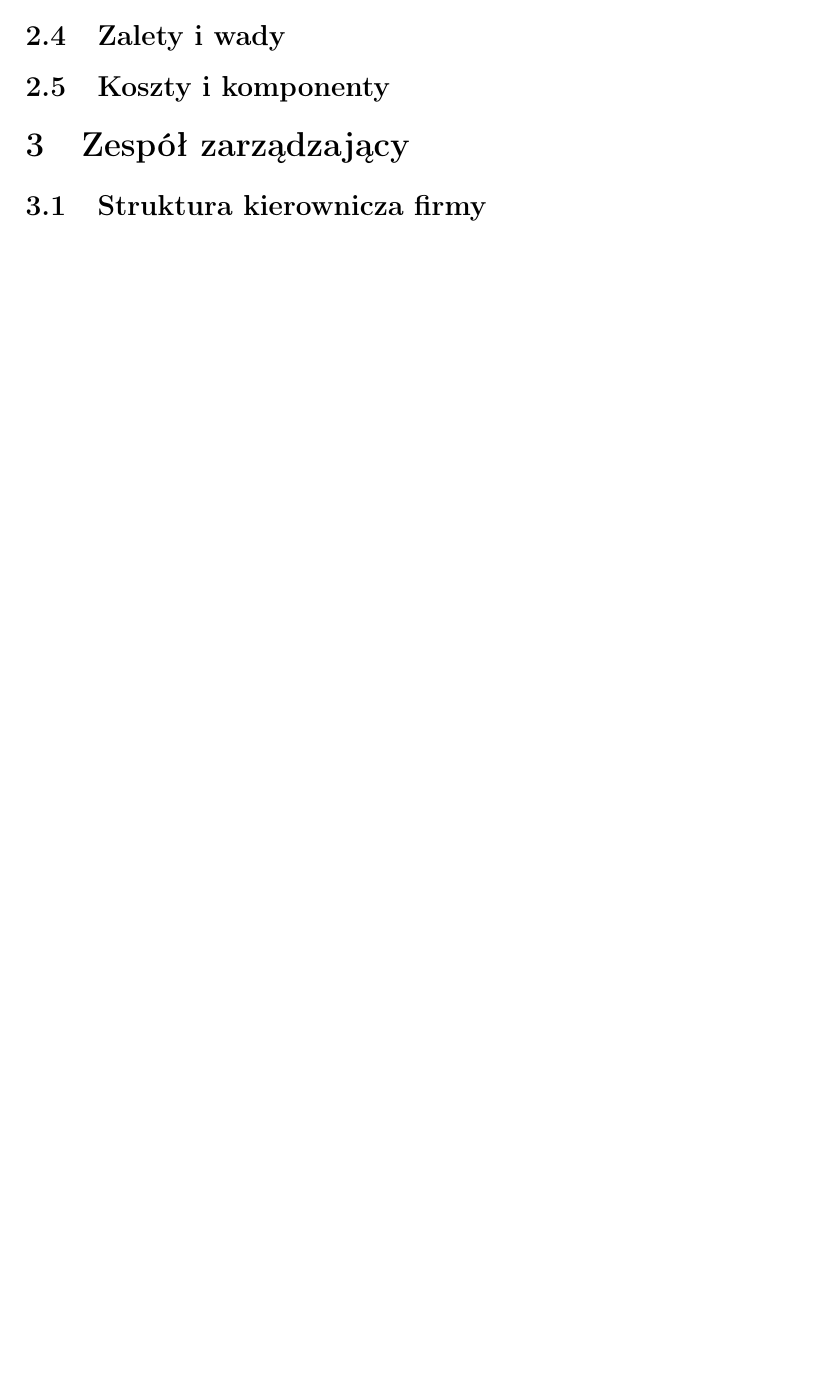
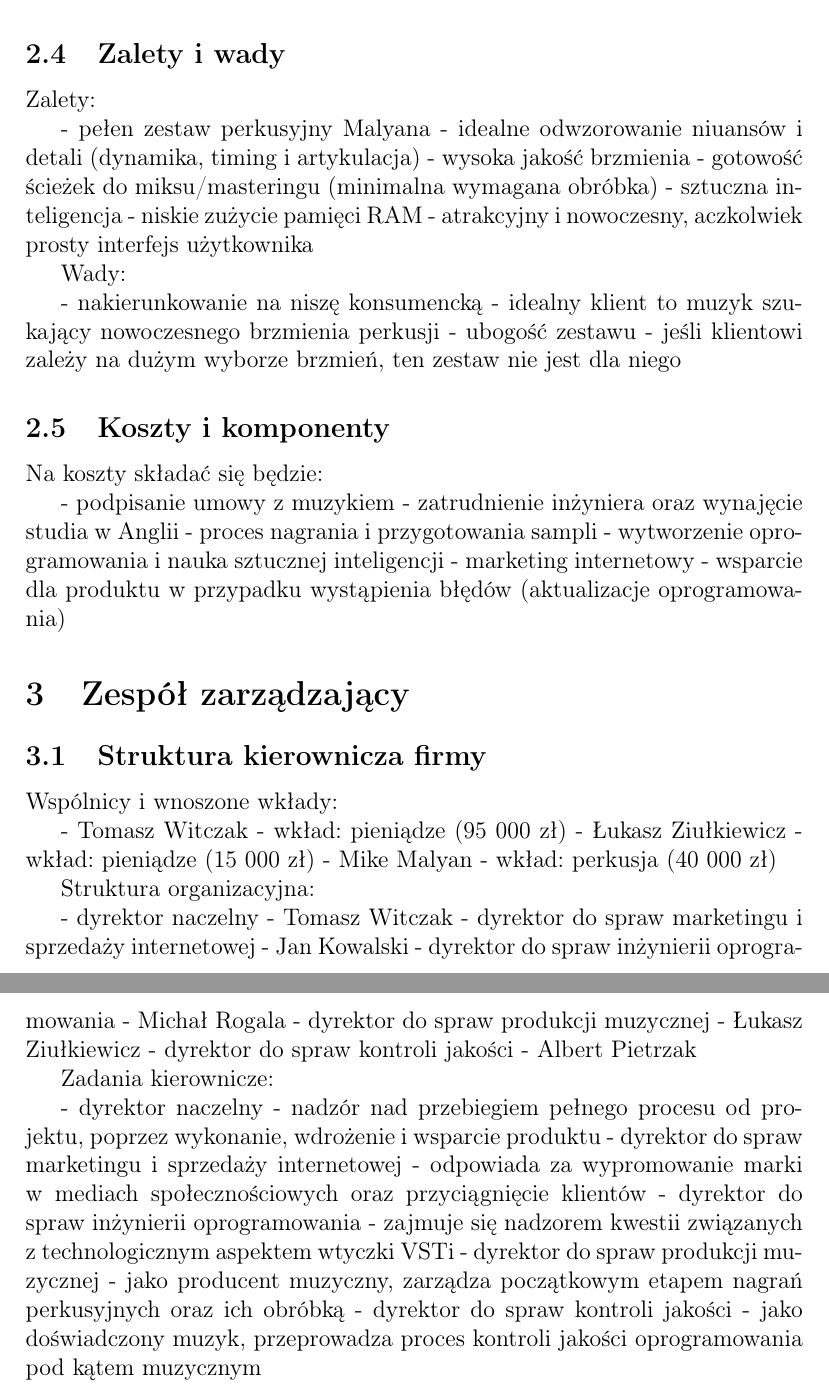
Before and after one commit to tmwitczak/pizzicato, a LaTeX document (biznesplan.tex): part of page 2 of 2 before the commit and two parts of pages 3 and 4 of 5 after it, the two joined at a grey line, cut so that both start at the same text, the shorter picture padded with empty space. Compiled offline with pdfLaTeX.

Commit message:
Add first draft of chapters 2 and 3

```diff
--- a/biznesplan.tex
+++ b/biznesplan.tex
@@ -176,5 +208,36 @@
+mieć realnie brzmiące ścieżki perkusyjne na swoim albumie przy niskich
+kosztach.
+
 \subsection{Zalety i wady}
+
+Zalety:
+
+- pełen zestaw perkusyjny Malyana
+- idealne odwzorowanie niuansów i detali (dynamika, timing i artykulacja)
+- wysoka jakość brzmienia
+- gotowość ścieżek do miksu/masteringu (minimalna wymagana obróbka)
+- sztuczna inteligencja
+- niskie zużycie pamięci RAM
+- atrakcyjny i nowoczesny, aczkolwiek prosty interfejs użytkownika
+
+Wady:
+
+- nakierunkowanie na niszę konsumencką - idealny klient to muzyk szukający
+  nowoczesnego brzmienia perkusji
+- ubogość zestawu - jeśli klientowi zależy na dużym wyborze brzmień, ten zestaw
+  nie jest dla niego
+
 \subsection{Koszty i komponenty}
+
+Na koszty składać się będzie:
+
+- podpisanie umowy z muzykiem
+- zatrudnienie inżyniera oraz wynajęcie studia w Anglii
+- proces nagrania i przygotowania sampli
+- wytworzenie oprogramowania i nauka sztucznej inteligencji
+- marketing internetowy
+- wsparcie dla produktu w przypadku wystąpienia błędów (aktualizacje
+  oprogramowania)
 
 \section{Zespół zarządzający}
 
@@ -186,6 +249,33 @@
 % - [ ] Warto też wspomnieć o doradcach, takich jak: księgowi, firmy PR, itp.
 
 \subsection{Struktura kierownicza firmy}
+
+Wspólnicy i wnoszone wkłady:
+
+- Tomasz Witczak - wkład: pieniądze (95 000 zł)
+- Łukasz Ziułkiewicz - wkład: pieniądze (15 000 zł)
+- Mike Malyan - wkład: perkusja (40 000 zł)
+
+Struktura organizacyjna:
+
+- dyrektor naczelny - Tomasz Witczak
+- dyrektor do spraw marketingu i sprzedaży internetowej - Jan Kowalski
+- dyrektor do spraw inżynierii oprogramowania - Michał Rogala
+- dyrektor do spraw produkcji muzycznej - Łukasz Ziułkiewicz
+- dyrektor do spraw kontroli jakości - Albert Pietrzak
+
+Zadania kierownicze:
+
+- dyrektor naczelny - nadzór nad przebiegiem pełnego procesu od projektu,
+  poprzez wykonanie, wdrożenie i wsparcie produktu
+- dyrektor do spraw marketingu i sprzedaży internetowej - odpowiada za
+  wypromowanie marki w mediach społecznościowych oraz przyciągnięcie klientów
+- dyrektor do spraw inżynierii oprogramowania - zajmuje się nadzorem kwestii
+  związanych z technologicznym aspektem wtyczki VSTi
+- dyrektor do spraw produkcji muzycznej - jako producent muzyczny, zarządza
+  początkowym etapem nagrań perkusyjnych oraz ich obróbką
+- dyrektor do spraw kontroli jakości - jako doświadczony muzyk, przeprowadza
+  proces kontroli jakości oprogramowania pod kątem muzycznym
 
 \section{Rynek i konkurencja}
 
```
Also changed, not shown: biznesplan.tex (32 more changed lines).
